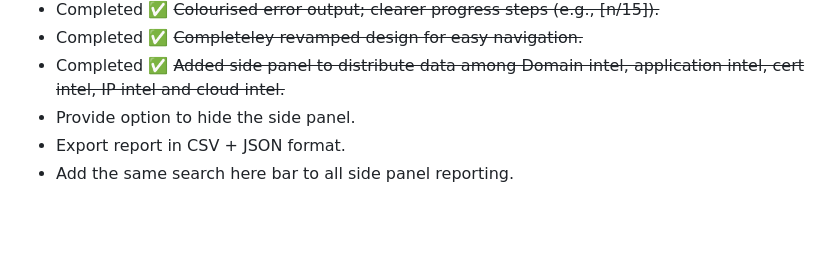
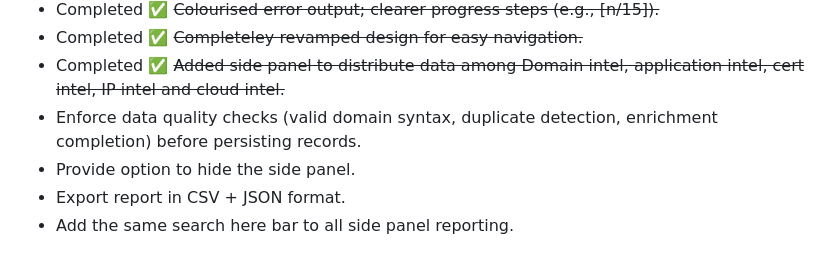
Before and after one commit to iamthefrogy/frogy2.0, a Markdown page: README.md, the part around the change. Rendered like a GitHub page; blank space fills up the shorter version.

```diff
--- a/README.md
+++ b/README.md
@@ -135,6 +135,7 @@ https://www.youtube.com/watch?v=LHlU4CYNj1M
 - Completed ✅ ~~Colourised error output; clearer progress steps (e.g., [n/15]).~~
 - Completed ✅ ~~Completeley revamped design for easy navigation.~~
 - Completed ✅ ~~Added side panel to distribute data among Domain intel, application intel, cert intel, IP intel and cloud intel.~~
+- Enforce data quality checks (valid domain syntax, duplicate detection, enrichment completion) before persisting records.
 - Provide option to hide the side panel.
 - Export report in CSV + JSON format.
 - Add the same search here bar to all side panel reporting.
```
